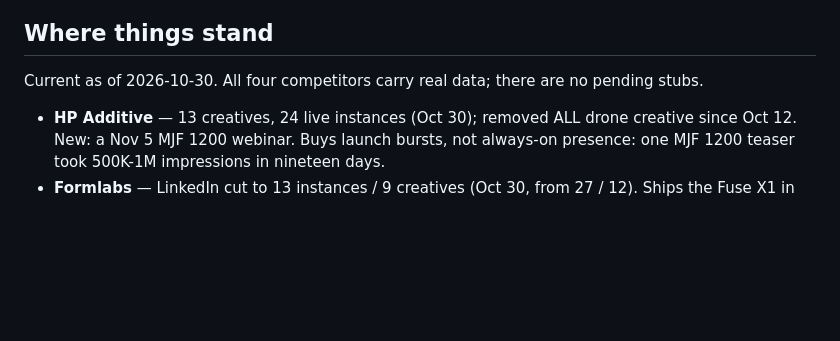
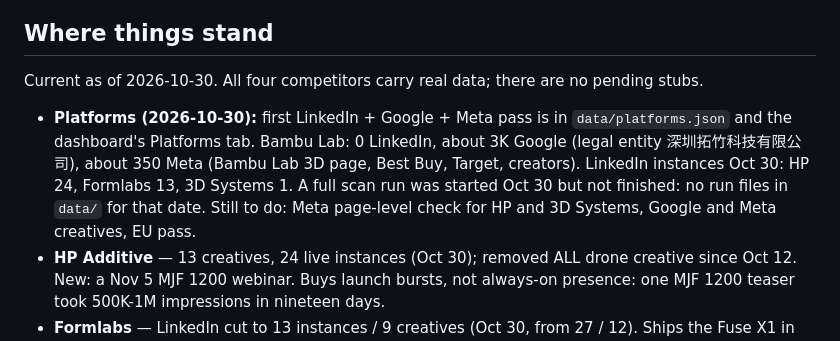
Before and after one commit to arielsoussan-SSYS/competitor-intelligence, a Markdown page: CLAUDE.md, the part around the change. GitHub-like rendering; blank space fills up the shorter version.

Commit message:
Record platform scan status and what is left

```diff
--- a/CLAUDE.md
+++ b/CLAUDE.md
@@ -148,6 +148,7 @@ into GitHub's web editor: that path once corrupted a published run.
 
 Current as of 2026-10-30. All four competitors carry real data; there are no pending stubs.
 
+- **Platforms (2026-10-30):** first LinkedIn + Google + Meta pass is in `data/platforms.json` and the dashboard's Platforms tab. Bambu Lab: 0 LinkedIn, about 3K Google (legal entity 深圳拓竹科技有限公司), about 350 Meta (Bambu Lab 3D page, Best Buy, Target, creators). LinkedIn instances Oct 30: HP 24, Formlabs 13, 3D Systems 1. A full scan run was started Oct 30 but not finished: no run files in `data/` for that date. Still to do: Meta page-level check for HP and 3D Systems, Google and Meta creatives, EU pass.
 - **HP Additive** — 13 creatives, 24 live instances (Oct 30); removed ALL drone creative since Oct 12. New: a Nov 5 MJF 1200 webinar.
   Buys launch bursts, not always-on presence: one MJF 1200 teaser took 500K-1M impressions in nineteen days.
 - **Formlabs** — LinkedIn cut to 13 instances / 9 creatives (Oct 30, from 27 / 12). Ships the Fuse X1 in Q4 2026, ahead of HP's early-2027 MJF 1200. The
```
